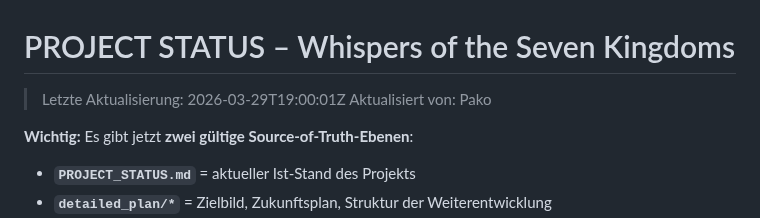
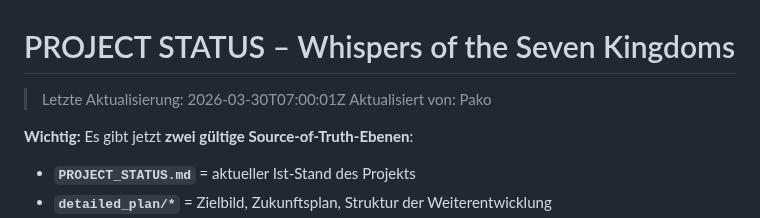
Before and after one commit to pepler1993-dot/WhispersoftheSevenKingdoms, a Markdown page: PROJECT_STATUS.md, the part around the change. GitHub-like rendering.

Commit message:
auto: update PROJECT_STATUS.md (2026-03-30T07:00:01Z)

```diff
--- a/PROJECT_STATUS.md
+++ b/PROJECT_STATUS.md
@@ -1,5 +1,5 @@
 # PROJECT STATUS – Whispers of the Seven Kingdoms
-> Letzte Aktualisierung: 2026-03-29T19:00:01Z
+> Letzte Aktualisierung: 2026-03-30T07:00:01Z
 > Aktualisiert von: Pako
 
 **Wichtig:** Es gibt jetzt **zwei gültige Source-of-Truth-Ebenen**:
```
